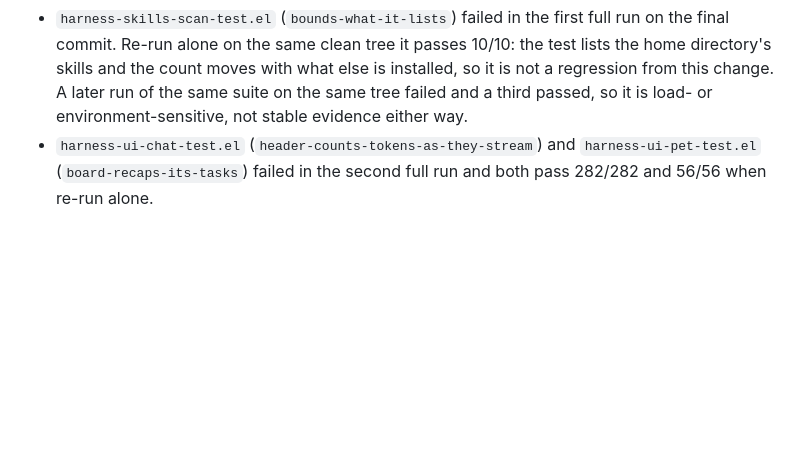
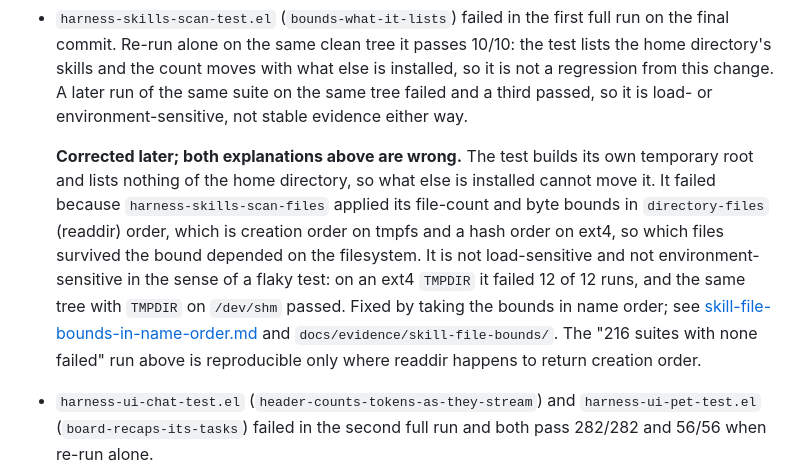
Before and after one commit to catvec/emacs-agent-harness, a Markdown page: docs/design/shared-retry-ownership.md, the part around the change. Rendered like a GitHub page; blank space fills up the shorter version.

```diff
--- a/docs/design/shared-retry-ownership.md
+++ b/docs/design/shared-retry-ownership.md
@@ -371,6 +371,21 @@ assumed away:
   regression from this change.  A later run of the same suite on the
   same tree failed and a third passed, so it is load- or
   environment-sensitive, not stable evidence either way.
+
+  **Corrected later; both explanations above are wrong.**  The test
+  builds its own temporary root and lists nothing of the home
+  directory, so what else is installed cannot move it.  It failed
+  because `harness-skills-scan-files` applied its file-count and byte
+  bounds in `directory-files` (readdir) order, which is creation order
+  on tmpfs and a hash order on ext4, so which files survived the bound
+  depended on the filesystem.  It is not load-sensitive and not
+  environment-sensitive in the sense of a flaky test: on an ext4
+  `TMPDIR` it failed 12 of 12 runs, and the same tree with `TMPDIR` on
+  `/dev/shm` passed.  Fixed by taking the bounds in name order; see
+  [skill-file-bounds-in-name-order.md](skill-file-bounds-in-name-order.md)
+  and `docs/evidence/skill-file-bounds/`.  The "216 suites with none
+  failed" run above is reproducible only where readdir happens to
+  return creation order.
 - `harness-ui-chat-test.el`
   (`header-counts-tokens-as-they-stream`) and
   `harness-ui-pet-test.el` (`board-recaps-its-tasks`) failed in the
```
Also changed, not shown: docs/design/skill-file-bounds-in-name-order.md (added, +334 -0 lines), docs/evidence/skill-file-bounds/readdir-order.png (added), 10 other files.
